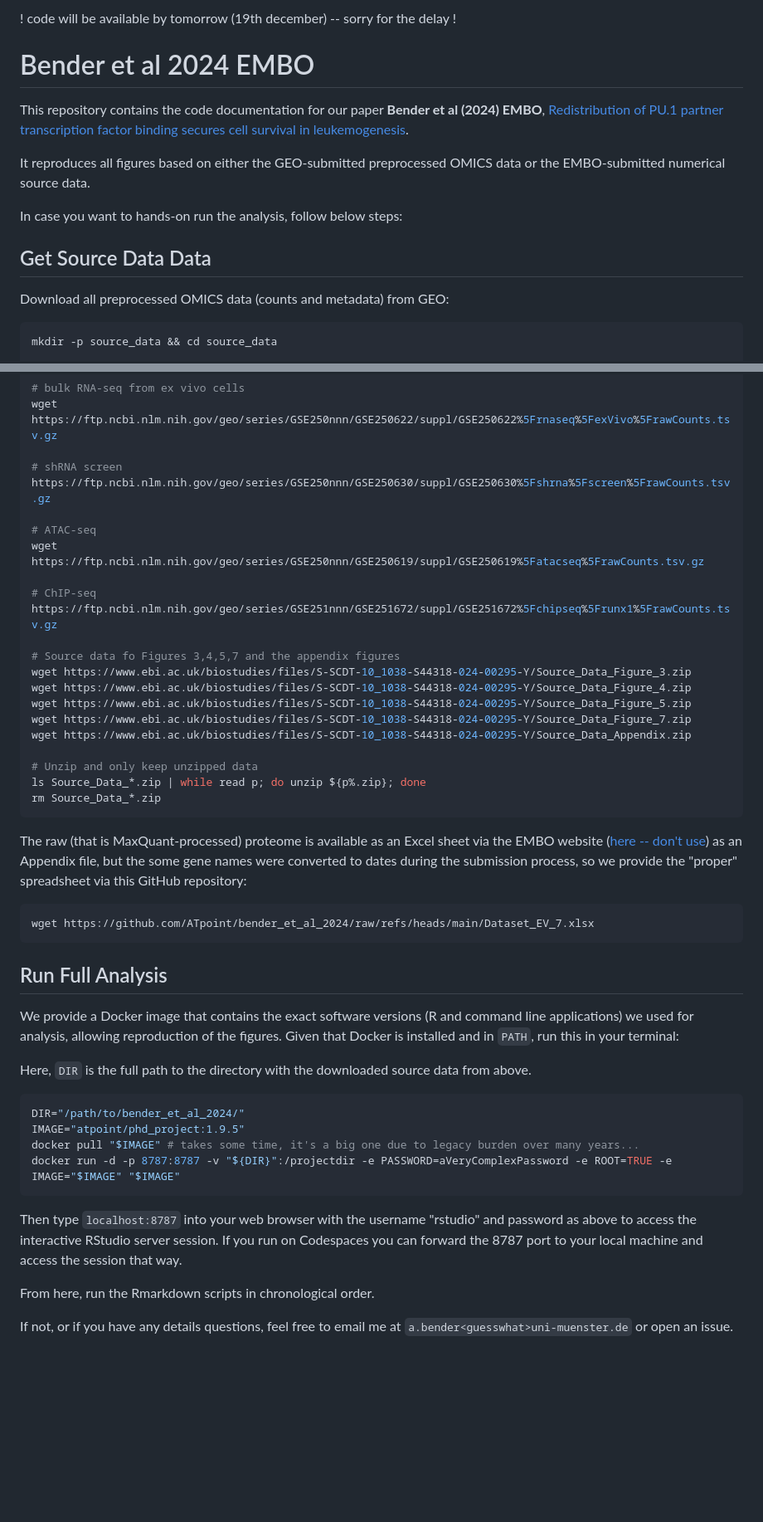
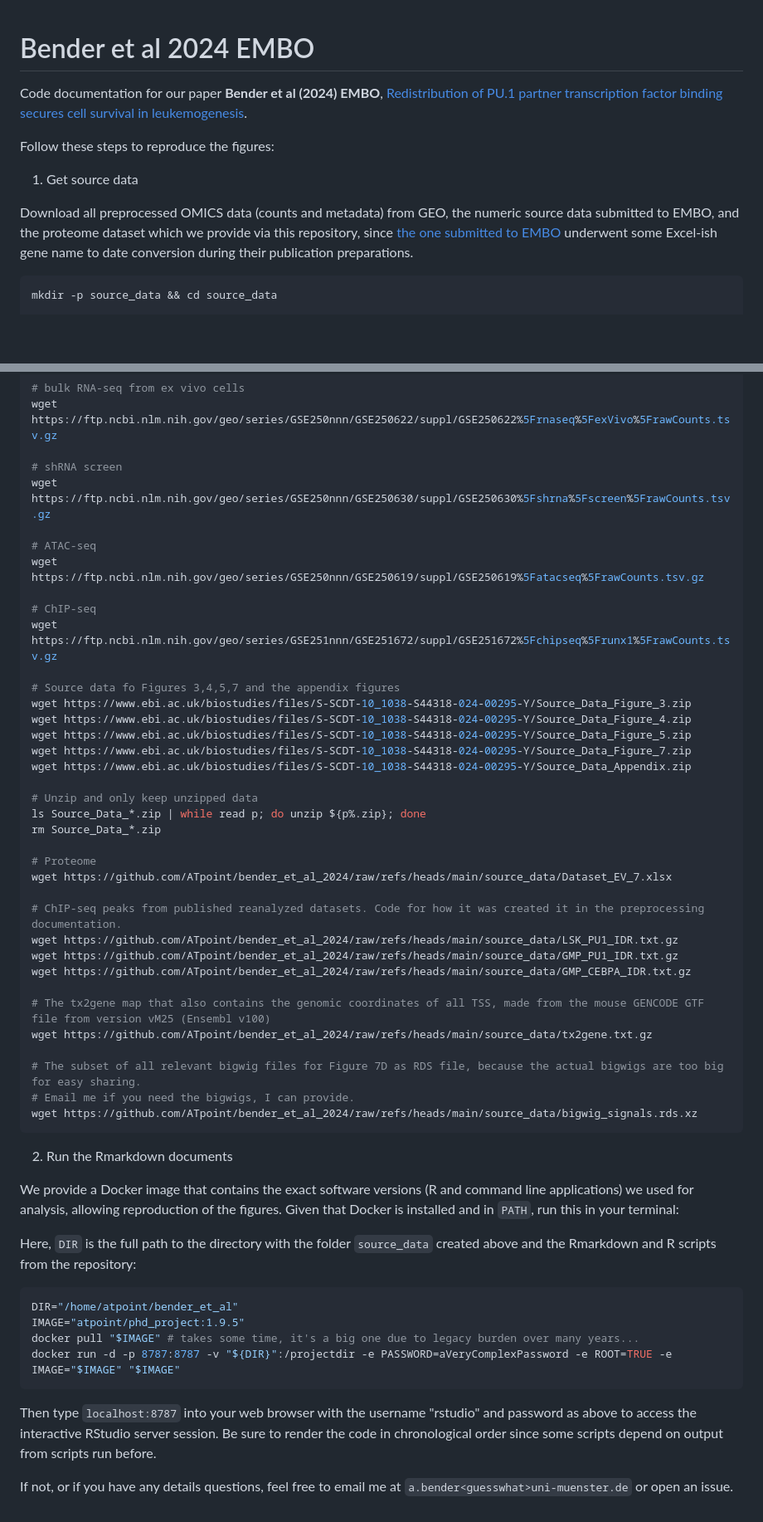
Before and after one commit to ATpoint/bender_et_al_2024, a Markdown page: README.md, 2 parts joined by grey strips. Shown: that part at 83% size. GitHub-like rendering; blank space fills up the shorter version.

````diff
--- a/README.md
+++ b/README.md
@@ -1,17 +1,14 @@
-! code will be available by tomorrow (19th december) -- sorry for the delay !
-
 # Bender et al 2024 EMBO
 
-This repository contains the code documentation for our paper **Bender et al (2024) EMBO**,
+Code documentation for our paper **Bender et al (2024) EMBO**,
 [Redistribution of PU.1 partner transcription factor binding secures cell survival in leukemogenesis](https://www.embopress.org/doi/full/10.1038/s44318-024-00295-y).
 
-It reproduces all figures based on either the GEO-submitted preprocessed OMICS data or the EMBO-submitted numerical source data.
+Follow these steps to reproduce the figures:
 
-In case you want to hands-on run the analysis, follow below steps:
+1. Get source data
 
-## Get Source Data Data
-
-Download all preprocessed OMICS data (counts and metadata) from GEO:
+Download all preprocessed OMICS data (counts and metadata) from GEO, the numeric source data submitted to EMBO,
+and the proteome dataset which we provide via this repository, since [the one submitted to EMBO](https://www.embopress.org/doi/suppl/10.1038/s44318-024-00295-y/suppl_file/44318_2024_295_moesm11_esm.xlsx) underwent some Excel-ish gene name to date conversion during their publication preparations.
 
 ```bash
 mkdir -p source_data && cd source_data
@@ -28,13 +25,13 @@ wget https://ftp.ncbi.nlm.nih.gov/geo/series/GSE250nnn/GSE250620/suppl/GSE250620
 wget https://ftp.ncbi.nlm.nih.gov/geo/series/GSE250nnn/GSE250622/suppl/GSE250622%5Frnaseq%5FexVivo%5FrawCounts.tsv.gz
 
 # shRNA screen
-https://ftp.ncbi.nlm.nih.gov/geo/series/GSE250nnn/GSE250630/suppl/GSE250630%5Fshrna%5Fscreen%5FrawCounts.tsv.gz
+wget https://ftp.ncbi.nlm.nih.gov/geo/series/GSE250nnn/GSE250630/suppl/GSE250630%5Fshrna%5Fscreen%5FrawCounts.tsv.gz
 
 # ATAC-seq
 wget https://ftp.ncbi.nlm.nih.gov/geo/series/GSE250nnn/GSE250619/suppl/GSE250619%5Fatacseq%5FrawCounts.tsv.gz
 
 # ChIP-seq
-https://ftp.ncbi.nlm.nih.gov/geo/series/GSE251nnn/GSE251672/suppl/GSE251672%5Fchipseq%5Frunx1%5FrawCounts.tsv.gz
+wget https://ftp.ncbi.nlm.nih.gov/geo/series/GSE251nnn/GSE251672/suppl/GSE251672%5Fchipseq%5Frunx1%5FrawCounts.tsv.gz
 
 # Source data fo Figures 3,4,5,7 and the appendix figures
 wget https://www.ebi.ac.uk/biostudies/files/S-SCDT-10_1038-S44318-024-00295-Y/Source_Data_Figure_3.zip
@@ -46,30 +43,37 @@ wget https://www.ebi.ac.uk/biostudies/files/S-SCDT-10_1038-S44318-024-00295-Y/So
 # Unzip and only keep unzipped data
 ls Source_Data_*.zip | while read p; do unzip ${p%.zip}; done
 rm Source_Data_*.zip
+
+# Proteome
+wget https://github.com/ATpoint/bender_et_al_2024/raw/refs/heads/main/source_data/Dataset_EV_7.xlsx
+
+# ChIP-seq peaks from published reanalyzed datasets. Code for how it was created it in the preprocessing documentation.
+wget https://github.com/ATpoint/bender_et_al_2024/raw/refs/heads/main/source_data/LSK_PU1_IDR.txt.gz
+wget https://github.com/ATpoint/bender_et_al_2024/raw/refs/heads/main/source_data/GMP_PU1_IDR.txt.gz
+wget https://github.com/ATpoint/bender_et_al_2024/raw/refs/heads/main/source_data/GMP_CEBPA_IDR.txt.gz
+
+# The tx2gene map that also contains the genomic coordinates of all TSS, made from the mouse GENCODE GTF file from version vM25 (Ensembl v100)
+wget https://github.com/ATpoint/bender_et_al_2024/raw/refs/heads/main/source_data/tx2gene.txt.gz
+
+# The subset of all relevant bigwig files for Figure 7D as RDS file, because the actual bigwigs are too big for easy sharing.
+# Email me if you need the bigwigs, I can provide.
+wget https://github.com/ATpoint/bender_et_al_2024/raw/refs/heads/main/source_data/bigwig_signals.rds.xz
 ```
 
-The raw (that is MaxQuant-processed) proteome is available as an Excel sheet via the EMBO website ([here -- don't use](https://www.embopress.org/doi/suppl/10.1038/s44318-024-00295-y/suppl_file/44318_2024_295_moesm11_esm.xlsx)) as an Appendix file, but the some gene names were converted to dates during the submission process, so we provide the "proper" spreadsheet via
-this GitHub repository:
-
-```bash
-wget https://github.com/ATpoint/bender_et_al_2024/raw/refs/heads/main/Dataset_EV_7.xlsx
-```
-
-## Run Full Analysis
+2. Run the Rmarkdown documents
 
 We provide a Docker image that contains the exact software versions (R and command line applications) we used for analysis, allowing reproduction of the figures. Given that Docker is installed and in `PATH`, run this in your terminal:
 
-Here, `DIR` is the full path to the directory with the downloaded source data from above.
+Here, `DIR` is the full path to the directory with the folder `source_data` created above and the Rmarkdown and R scripts from the repository:
 
 ```r
-DIR="/path/to/bender_et_al_2024/"
+DIR="/home/atpoint/bender_et_al"
 IMAGE="atpoint/phd_project:1.9.5"
 docker pull "$IMAGE" # takes some time, it's a big one due to legacy burden over many years...
 docker run -d -p 8787:8787 -v "${DIR}":/projectdir -e PASSWORD=aVeryComplexPassword -e ROOT=TRUE -e IMAGE="$IMAGE" "$IMAGE"
 ```
 
-Then type `localhost:8787` into your web browser with the username "rstudio" and password as above to access the interactive RStudio server session. If you run on Codespaces you can forward the 8787 port to your local machine and access the session that way.
-
-From here, run the Rmarkdown scripts in chronological order.
+Then type `localhost:8787` into your web browser with the username "rstudio" and password as above to access the interactive RStudio server session.
+Be sure to render the code in chronological order since some scripts depend on output from scripts run before.
 
 If not, or if you have any details questions, feel free to email me at `a.bender<guesswhat>uni-muenster.de` or open an issue.
````
